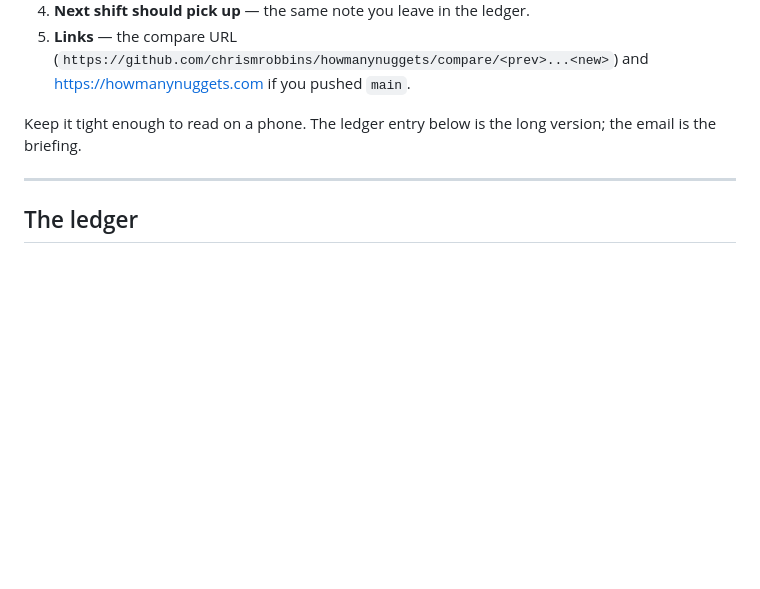
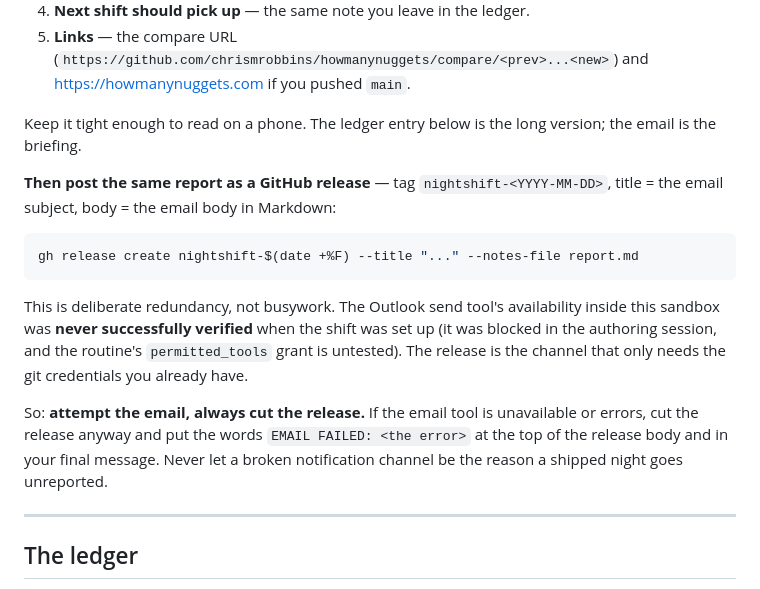
Before and after one commit to chrismrobbins/howmanynuggets, a Markdown page: docs/nightshift.md, the part around the change. Rendered like a GitHub page; blank space fills up the shorter version.

Commit message:
NIGHT SHIFT: two ways out of the building
The email channel could not be proven from the authoring session — the
Outlook send tool came back "not available," and the permission grant
written into the routine is a guess that only tomorrow can test.

So order 7 now has a floor: attempt the email, ALWAYS cut a GitHub
release with the same report. The release needs nothing but the git
credentials the shift already uses to push, and GitHub does the notifying.

If the mail fails, the release says EMAIL FAILED and why, in the first
line. A notification system whose only channel is unverified is not a
notification system, and a shipped night that nobody hears about is
indistinguishable from a night that never ran.

Co-Authored-By: Claude Opus 5 (1M context) <noreply@anthropic.com>

````diff
--- a/docs/nightshift.md
+++ b/docs/nightshift.md
@@ -165,6 +165,26 @@ Body, plain text, in this order:
 Keep it tight enough to read on a phone. The ledger entry below is the
 long version; the email is the briefing.
 
+**Then post the same report as a GitHub release** — tag
+`nightshift-<YYYY-MM-DD>`, title = the email subject, body = the email
+body in Markdown:
+
+```bash
+gh release create nightshift-$(date +%F) --title "..." --notes-file report.md
+```
+
+This is deliberate redundancy, not busywork. The Outlook send tool's
+availability inside this sandbox was **never successfully verified** when
+the shift was set up (it was blocked in the authoring session, and the
+routine's `permitted_tools` grant is untested). The release is the channel
+that only needs the git credentials you already have.
+
+So: **attempt the email, always cut the release.** If the email tool is
+unavailable or errors, cut the release anyway and put the words
+`EMAIL FAILED: <the error>` at the top of the release body and in your
+final message. Never let a broken notification channel be the reason a
+shipped night goes unreported.
+
 ---
 
 ## The ledger
````
